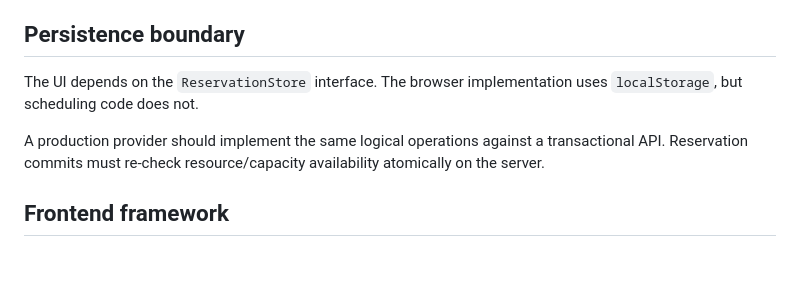
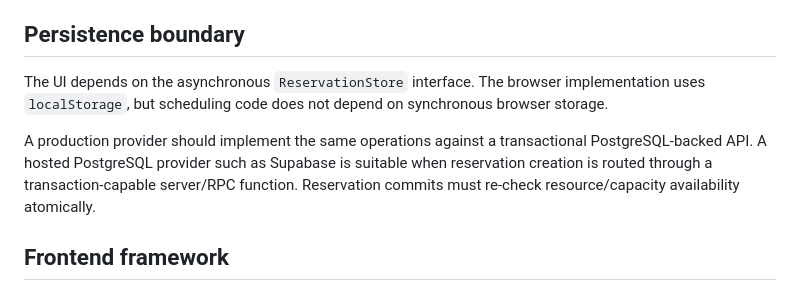
Before and after one commit to xtreemze/booking, a Markdown page: docs/service-models.md, the part around the change. GitHub-like rendering; blank space fills up the shorter version.

Commit message:
docs: align service model with async provider

```diff
--- a/docs/service-models.md
+++ b/docs/service-models.md
@@ -57,9 +57,9 @@ One seeded reservation belongs to the local demo visitor so the "Your upcoming b
 
 ## Persistence boundary
 
-The UI depends on the `ReservationStore` interface. The browser implementation uses `localStorage`, but scheduling code does not.
+The UI depends on the asynchronous `ReservationStore` interface. The browser implementation uses `localStorage`, but scheduling code does not depend on synchronous browser storage.
 
-A production provider should implement the same logical operations against a transactional API. Reservation commits must re-check resource/capacity availability atomically on the server.
+A production provider should implement the same operations against a transactional PostgreSQL-backed API. A hosted PostgreSQL provider such as Supabase is suitable when reservation creation is routed through a transaction-capable server/RPC function. Reservation commits must re-check resource/capacity availability atomically.
 
 ## Frontend framework
 
```
